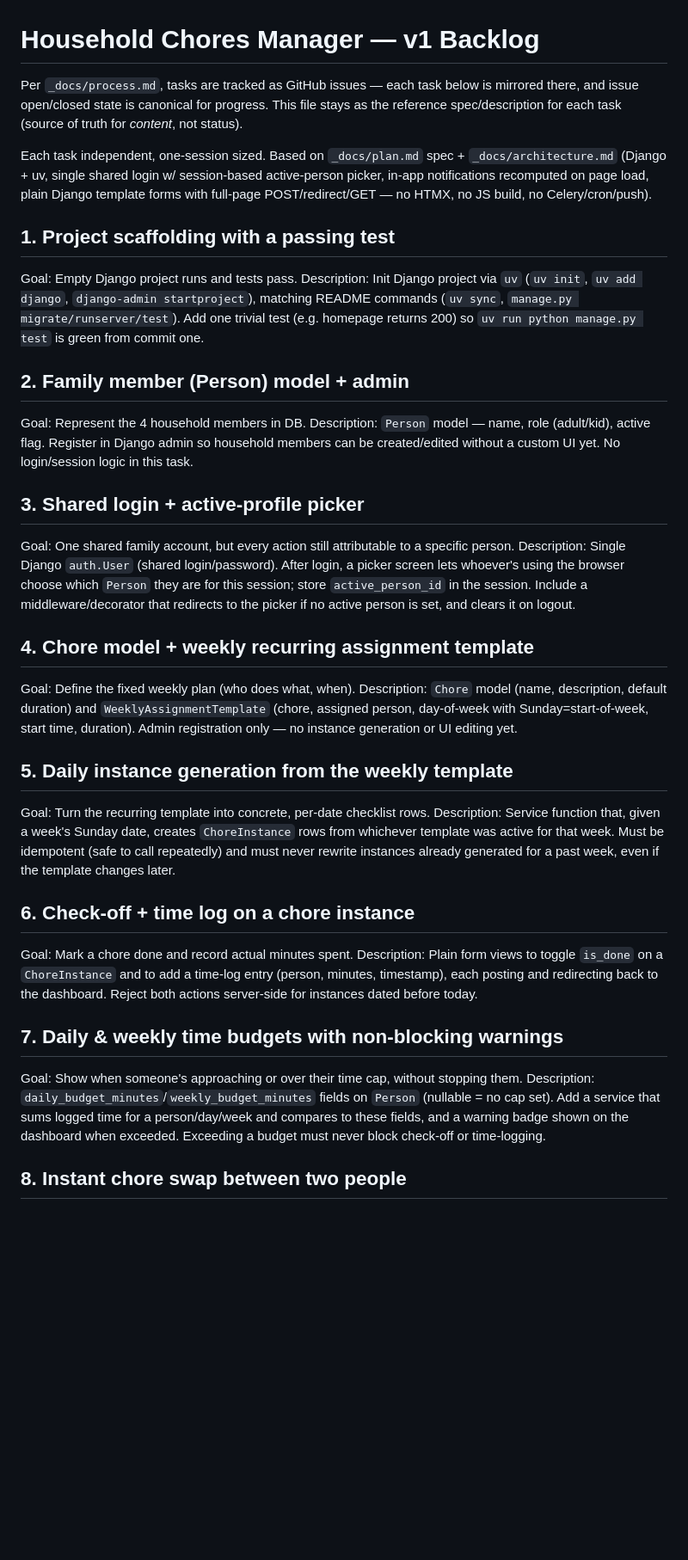
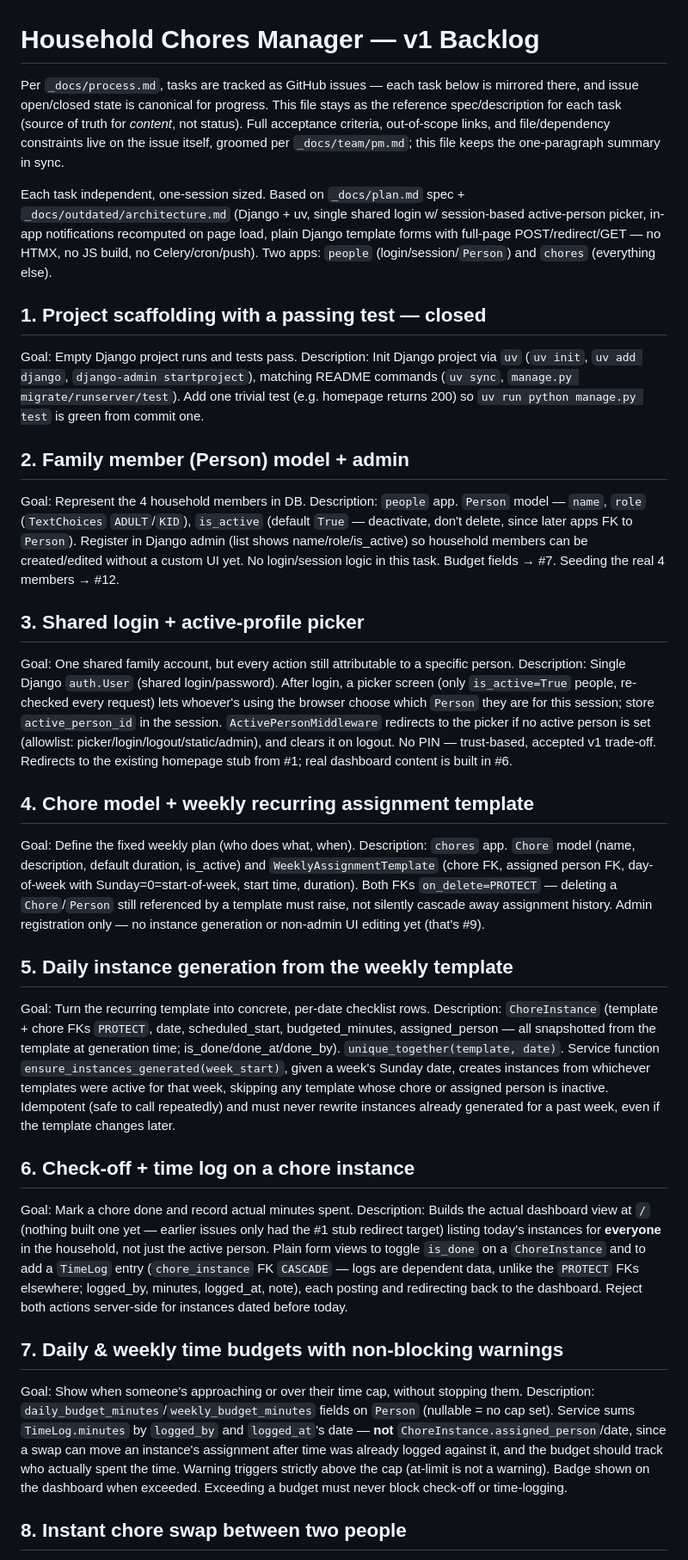
Before and after one commit to vadimvvlasov/household-chores-manager, a Markdown page: _docs/outdated/backlog.md, the part around one of its changes. Shown at 86% size. Drawn GitHub-style; blank space fills up the shorter version.

Commit message:
docs(backlog): sync task summaries with groomed issues
Issues #2-#11 were reworded with full acceptance criteria and #12 (seed
family) was filed; this file claims to mirror issue content, so bring
its one-paragraph summaries back in line with the decisions made during
grooming (people/chores app split, PROTECT vs CASCADE FKs, budget math
keyed off logged_by not assigned_person, dashboard build folded into
#6, time-machine dependency flagged for #11).

```diff
--- a/_docs/outdated/backlog.md
+++ b/_docs/outdated/backlog.md
@@ -1,36 +1,36 @@
 # Household Chores Manager — v1 Backlog
 
-Per `_docs/process.md`, tasks are tracked as GitHub issues — each task below is mirrored there, and issue open/closed state is canonical for progress. This file stays as the reference spec/description for each task (source of truth for *content*, not status).
+Per `_docs/process.md`, tasks are tracked as GitHub issues — each task below is mirrored there, and issue open/closed state is canonical for progress. This file stays as the reference spec/description for each task (source of truth for *content*, not status). Full acceptance criteria, out-of-scope links, and file/dependency constraints live on the issue itself, groomed per `_docs/team/pm.md`; this file keeps the one-paragraph summary in sync.
 
-Each task independent, one-session sized. Based on `_docs/plan.md` spec + `_docs/architecture.md` (Django + uv, single shared login w/ session-based active-person picker, in-app notifications recomputed on page load, plain Django template forms with full-page POST/redirect/GET — no HTMX, no JS build, no Celery/cron/push).
+Each task independent, one-session sized. Based on `_docs/plan.md` spec + `_docs/outdated/architecture.md` (Django + uv, single shared login w/ session-based active-person picker, in-app notifications recomputed on page load, plain Django template forms with full-page POST/redirect/GET — no HTMX, no JS build, no Celery/cron/push). Two apps: `people` (login/session/`Person`) and `chores` (everything else).
 
-## 1. Project scaffolding with a passing test
+## 1. Project scaffolding with a passing test — closed
 Goal: Empty Django project runs and tests pass.
 Description: Init Django project via `uv` (`uv init`, `uv add django`, `django-admin startproject`), matching README commands (`uv sync`, `manage.py migrate/runserver/test`). Add one trivial test (e.g. homepage returns 200) so `uv run python manage.py test` is green from commit one.
 
 ## 2. Family member (Person) model + admin
 Goal: Represent the 4 household members in DB.
-Description: `Person` model — name, role (adult/kid), active flag. Register in Django admin so household members can be created/edited without a custom UI yet. No login/session logic in this task.
+Description: `people` app. `Person` model — `name`, `role` (`TextChoices` `ADULT`/`KID`), `is_active` (default `True` — deactivate, don't delete, since later apps FK to `Person`). Register in Django admin (list shows name/role/is_active) so household members can be created/edited without a custom UI yet. No login/session logic in this task. Budget fields → #7. Seeding the real 4 members → #12.
 
 ## 3. Shared login + active-profile picker
 Goal: One shared family account, but every action still attributable to a specific person.
-Description: Single Django `auth.User` (shared login/password). After login, a picker screen lets whoever's using the browser choose which `Person` they are for this session; store `active_person_id` in the session. Include a middleware/decorator that redirects to the picker if no active person is set, and clears it on logout.
+Description: Single Django `auth.User` (shared login/password). After login, a picker screen (only `is_active=True` people, re-checked every request) lets whoever's using the browser choose which `Person` they are for this session; store `active_person_id` in the session. `ActivePersonMiddleware` redirects to the picker if no active person is set (allowlist: picker/login/logout/static/admin), and clears it on logout. No PIN — trust-based, accepted v1 trade-off. Redirects to the existing homepage stub from #1; real dashboard content is built in #6.
 
 ## 4. Chore model + weekly recurring assignment template
 Goal: Define the fixed weekly plan (who does what, when).
-Description: `Chore` model (name, description, default duration) and `WeeklyAssignmentTemplate` (chore, assigned person, day-of-week with Sunday=start-of-week, start time, duration). Admin registration only — no instance generation or UI editing yet.
+Description: `chores` app. `Chore` model (name, description, default duration, is_active) and `WeeklyAssignmentTemplate` (chore FK, assigned person FK, day-of-week with Sunday=0=start-of-week, start time, duration). Both FKs `on_delete=PROTECT` — deleting a `Chore`/`Person` still referenced by a template must raise, not silently cascade away assignment history. Admin registration only — no instance generation or non-admin UI editing yet (that's #9).
 
 ## 5. Daily instance generation from the weekly template
 Goal: Turn the recurring template into concrete, per-date checklist rows.
-Description: Service function that, given a week's Sunday date, creates `ChoreInstance` rows from whichever template was active for that week. Must be idempotent (safe to call repeatedly) and must never rewrite instances already generated for a past week, even if the template changes later.
+Description: `ChoreInstance` (template + chore FKs `PROTECT`, date, scheduled_start, budgeted_minutes, assigned_person — all snapshotted from the template at generation time; is_done/done_at/done_by). `unique_together(template, date)`. Service function `ensure_instances_generated(week_start)`, given a week's Sunday date, creates instances from whichever templates were active for that week, skipping any template whose chore or assigned person is inactive. Idempotent (safe to call repeatedly) and must never rewrite instances already generated for a past week, even if the template changes later.
 
 ## 6. Check-off + time log on a chore instance
 Goal: Mark a chore done and record actual minutes spent.
-Description: Plain form views to toggle `is_done` on a `ChoreInstance` and to add a time-log entry (person, minutes, timestamp), each posting and redirecting back to the dashboard. Reject both actions server-side for instances dated before today.
+Description: Builds the actual dashboard view at `/` (nothing built one yet — earlier issues only had the #1 stub redirect target) listing today's instances for **everyone** in the household, not just the active person. Plain form views to toggle `is_done` on a `ChoreInstance` and to add a `TimeLog` entry (`chore_instance` FK `CASCADE` — logs are dependent data, unlike the `PROTECT` FKs elsewhere; logged_by, minutes, logged_at, note), each posting and redirecting back to the dashboard. Reject both actions server-side for instances dated before today.
 
 ## 7. Daily & weekly time budgets with non-blocking warnings
 Goal: Show when someone's approaching or over their time cap, without stopping them.
-Description: `daily_budget_minutes`/`weekly_budget_minutes` fields on `Person` (nullable = no cap set). Add a service that sums logged time for a person/day/week and compares to these fields, and a warning badge shown on the dashboard when exceeded. Exceeding a budget must never block check-off or time-logging.
+Description: `daily_budget_minutes`/`weekly_budget_minutes` fields on `Person` (nullable = no cap set). Service sums `TimeLog.minutes` by `logged_by` and `logged_at`'s date — **not** `ChoreInstance.assigned_person`/date, since a swap can move an instance's assignment after time was already logged against it, and the budget should track who actually spent the time. Warning triggers strictly above the cap (at-limit is not a warning). Badge shown on the dashboard when exceeded. Exceeding a budget must never block check-off or time-logging.
 
 ## 8. Instant chore swap between two people
 Goal: Let any two family members trade who's doing a specific day's chore, immediately.
```
Also changed, not shown: other parts of _docs/outdated/backlog.md (+6 -2 lines).
